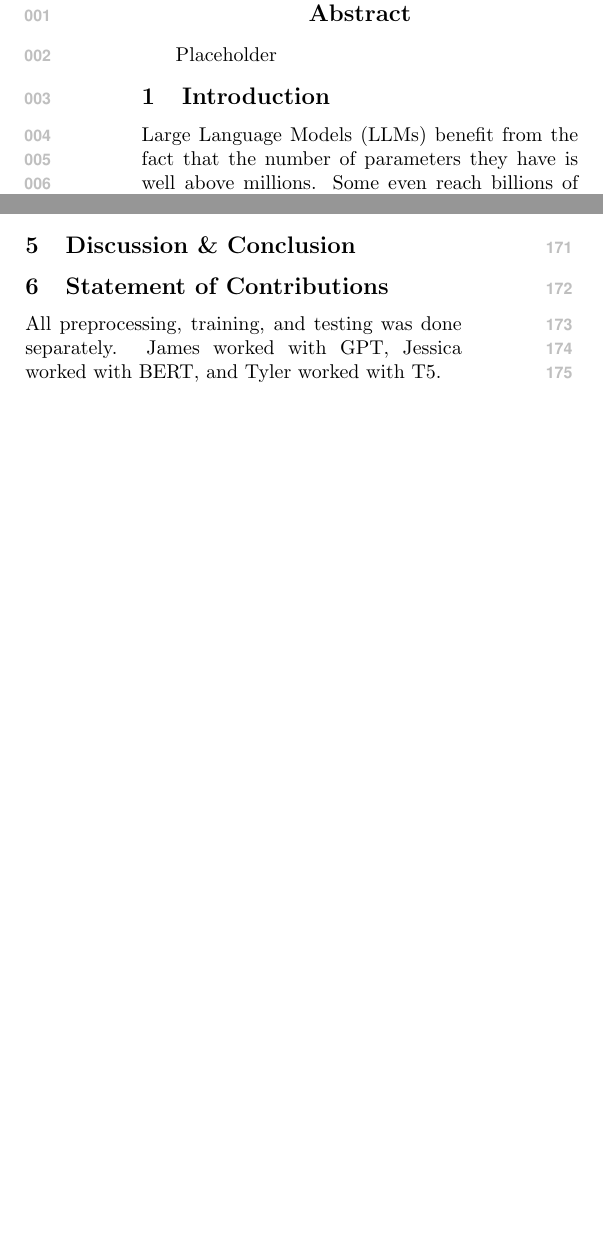
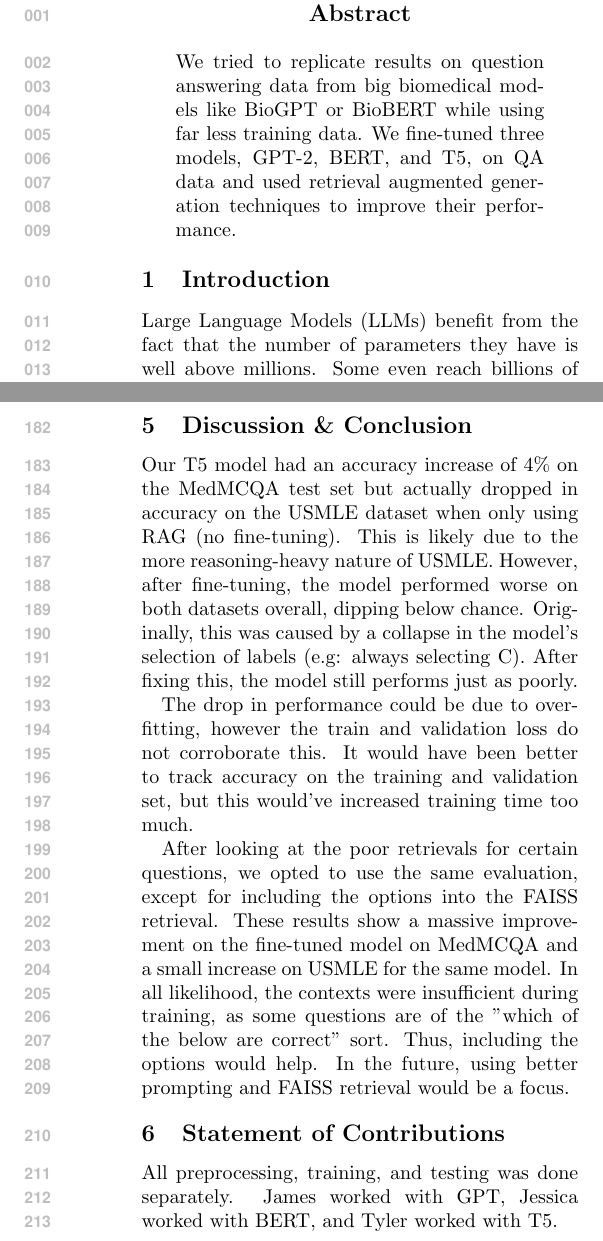
Before and after one commit to tylerforgione/comp550-final-project, a LaTeX paper (writeup/writeup.tex): two parts of the columns of pages 1 and 2 of 3 before the commit and two parts of the columns of pages 1 and 3 of 4 after it, joined at a grey line, cut so that both start at the same text, the shorter picture padded with empty space. The pictures show the PDF file writeup/writeup.pdf that the author committed with the source.

Commit message:
finished tyler part

```diff
--- a/writeup/writeup.tex
+++ b/writeup/writeup.tex
@@ -25,7 +25,7 @@
 \maketitle
 
 \begin{abstract}
-    Placeholder
+    We tried to replicate results on question answering data from big biomedical models like BioGPT or BioBERT while using far less training data. We fine-tuned three models, GPT-2, BERT, and T5, on QA data and used retrieval augmented generation techniques to improve their performance.
 \end{abstract}
 
 
@@ -120,3 +120,8 @@ Finally, the model was retested on the exact same test set as before fine-tuning
     \label{tab:medmcqa_postft}
 \end{table}
 
+As a last resort, we checked whether the prompt was an issue. Thus, we tried including the options into the FAISS context retrieval and achieved the results in table \ref{tab:rag_results}.
+
+\begin{table}[h]
+    \centering
+    \small
@@ -123,6 +139,12 @@ Finally, the model was retested on the exact same test set as before fine-tuning
+\end{table}
+
 \section{Discussion \& Conclusion}
 
+Our T5 model had an accuracy increase of $4\%$ on the MedMCQA test set but actually dropped in accuracy on the USMLE dataset when only using RAG (no fine-tuning). This is likely due to the more reasoning-heavy nature of USMLE. However, after fine-tuning, the model performed worse on both datasets overall, dipping below chance. Originally, this was caused by a collapse in the model's selection of labels (e.g: always selecting C). After fixing this, the model still performs just as poorly.
 
+The drop in performance could be due to overfitting, however the train and validation loss do not corroborate this. It would have been better to track accuracy on the training and validation set, but this would've increased training time too much.
+
+After looking at the poor retrievals for certain questions, we opted to use the same evaluation, except for including the options into the FAISS retrieval. These results show a massive improvement on the fine-tuned model on MedMCQA and a small increase on USMLE for the same model. In all likelihood, the contexts were insufficient during training, as some questions are of the "which of the below are correct" sort. Thus, including the options would help. In the future, using better prompting and FAISS retrieval would be a focus.
 
 \section{Statement of Contributions}
 
```
Also changed, not shown: writeup/writeup.pdf, writeup/writeup.tex (11 more changed lines), 1 other file.
